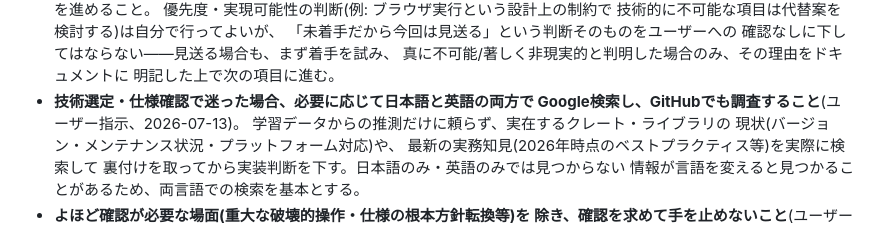
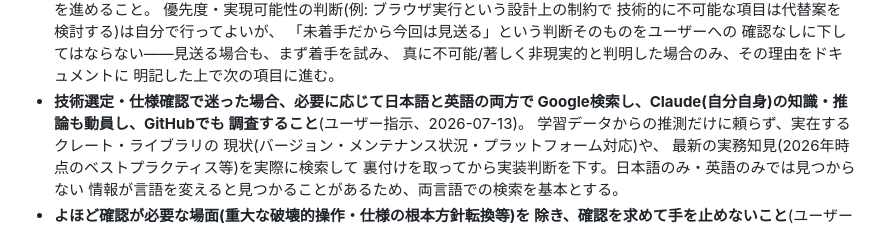
Before and after one commit to aon-co-jp/open-raid-z, a Markdown page: CLAUDE.md, the part around the change. Drawn GitHub-style.

Commit message:
docs: mention Claude's own reasoning alongside Google/GitHub research
Co-Authored-By: Claude Sonnet 5 <noreply@anthropic.com>

```diff
--- a/CLAUDE.md
+++ b/CLAUDE.md
@@ -179,7 +179,8 @@ PostgreSQLのみ実接続検証待ち)。詳細・出典は `open-web-server/CLA
   真に不可能/著しく非現実的と判明した場合のみ、その理由をドキュメントに
   明記した上で次の項目に進む。
 - **技術選定・仕様確認で迷った場合、必要に応じて日本語と英語の両方で
-  Google検索し、GitHubでも調査すること**(ユーザー指示、2026-07-13)。
+  Google検索し、Claude(自分自身)の知識・推論も動員し、GitHubでも
+  調査すること**(ユーザー指示、2026-07-13)。
   学習データからの推測だけに頼らず、実在するクレート・ライブラリの
   現状(バージョン・メンテナンス状況・プラットフォーム対応)や、
   最新の実務知見(2026年時点のベストプラクティス等)を実際に検索して
```
